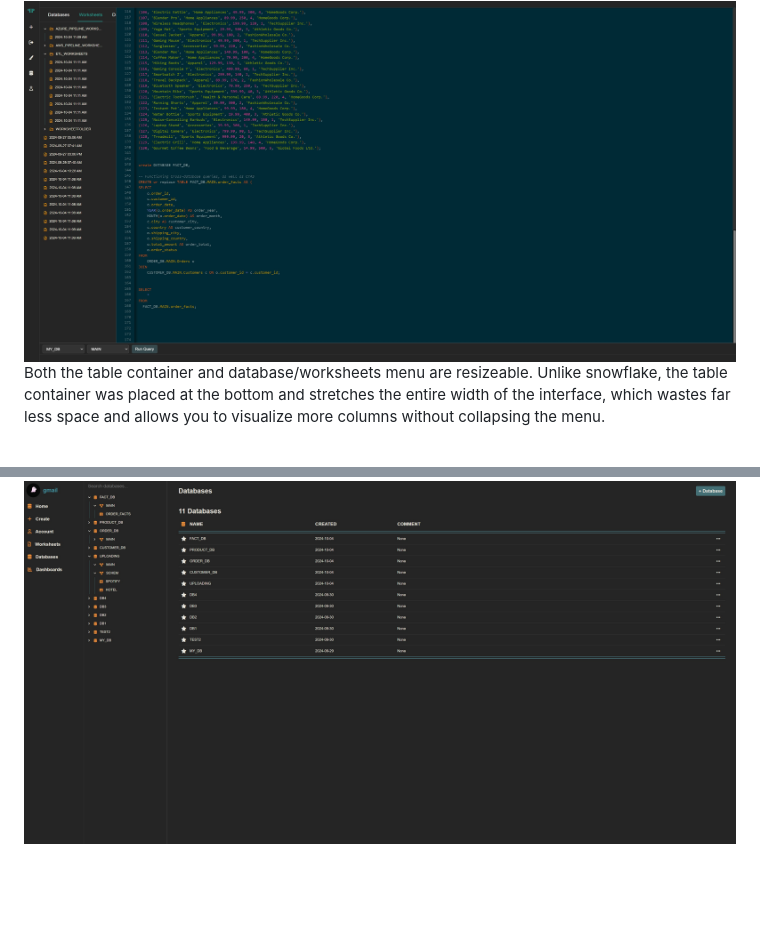
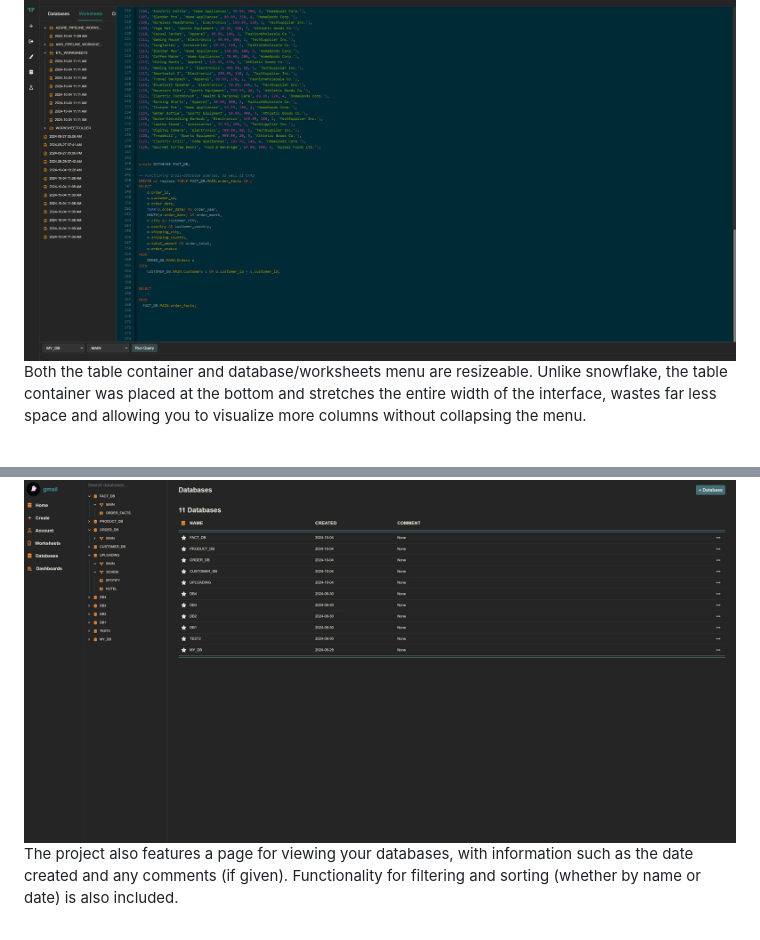
Before and after one commit to ConorWarrilow/flask_micro_datawarehouse, a Markdown page: README.md, 2 parts joined by grey strips. Drawn GitHub-style; blank space fills up the shorter version.

```diff
--- a/README.md
+++ b/README.md
@@ -15,12 +18,22 @@ The main GUI was designed to mimic Snowflake, as snowflake was the original insp
   <img src="https://github.com/ConorWarrilow/flask_micro_datawarehouse/blob/main/assets/Screenshot%202024-10-04%20194646.jpg" alt="Description of image 1">
 </div>
 
-Both the table container and database/worksheets menu are resizeable. Unlike snowflake, the table container was placed at the bottom and stretches the entire width of the interface, which wastes far less space and allows you to visualize more columns without collapsing the menu.
+Both the table container and database/worksheets menu are resizeable. Unlike snowflake, the table container was placed at the bottom and stretches the entire width of the interface, wastes far less space and allowing you to visualize more columns without collapsing the menu.
+<br/>
+<br/>
+
+
 
 <div style="display: flex; justify-content: center; gap: 10px;">
   <img src="https://github.com/ConorWarrilow/flask_micro_datawarehouse/blob/main/assets/Screenshot%202024-10-04%20190707.jpg" alt="Description of image 1">
 </div>
 
+The project also features a page for viewing your databases, with information such as the date created and any comments (if given). Functionality for filtering and sorting (whether by name or date) is also included.
+<br/>
+<br/>
+
+
+
 
 <div style="display: flex; justify-content: center; gap: 10px;">
   <img src="https://github.com/ConorWarrilow/flask_micro_datawarehouse/blob/main/assets/Screenshot%202024-10-04%20191210.jpg" alt="Description of image 1">
```
Also changed, not shown: other parts of README.md (+7 -0 lines).
